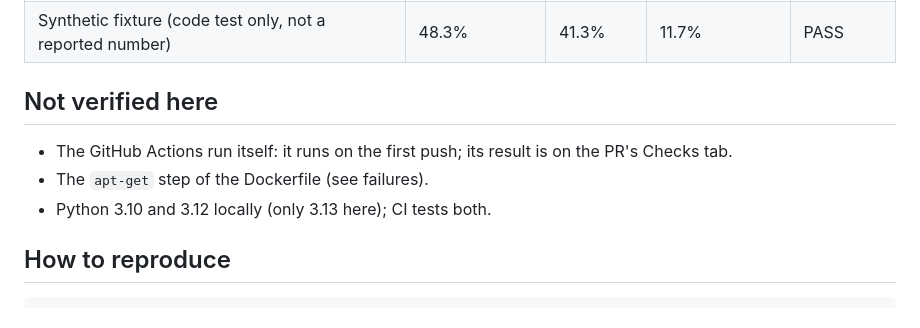
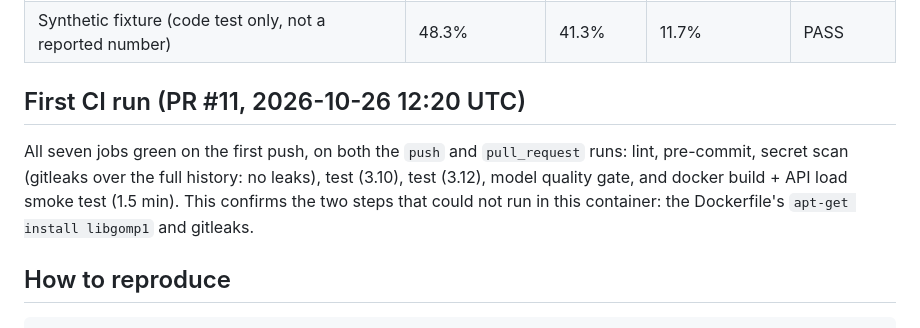
Before and after one commit to Sanskar1724/MarginGraph, a Markdown page: docs/worklog/ci.md, the part around the change. Rendered like a GitHub page.

Commit message:
Work log: first CI run on PR #11 all green

```diff
--- a/docs/worklog/ci.md
+++ b/docs/worklog/ci.md
@@ -72,11 +72,9 @@ What this means for a store: checkout traffic of a small or mid-size shop (a few
 | Committed real run (`results/`, test Oct to Dec 2011, 4,480 baskets) | 35.6% | 34.2% | 3.1% | PASS (strict) |
 | Synthetic fixture (code test only, not a reported number) | 48.3% | 41.3% | 11.7% | PASS |
 
-## Not verified here
+## First CI run (PR #11, 2026-10-26 12:20 UTC)
 
-- The GitHub Actions run itself: it runs on the first push; its result is on the PR's Checks tab.
-- The `apt-get` step of the Dockerfile (see failures).
-- Python 3.10 and 3.12 locally (only 3.13 here); CI tests both.
+All seven jobs green on the first push, on both the `push` and `pull_request` runs: lint, pre-commit, secret scan (gitleaks over the full history: no leaks), test (3.10), test (3.12), model quality gate, and docker build + API load smoke test (1.5 min). This confirms the two steps that could not run in this container: the Dockerfile's `apt-get install libgomp1` and gitleaks.
 
 ## How to reproduce
 
```
